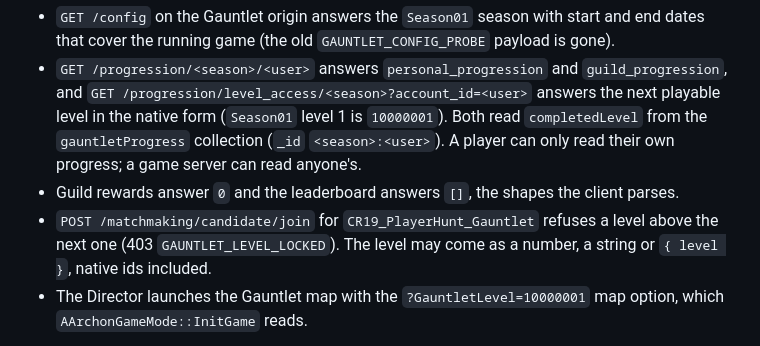
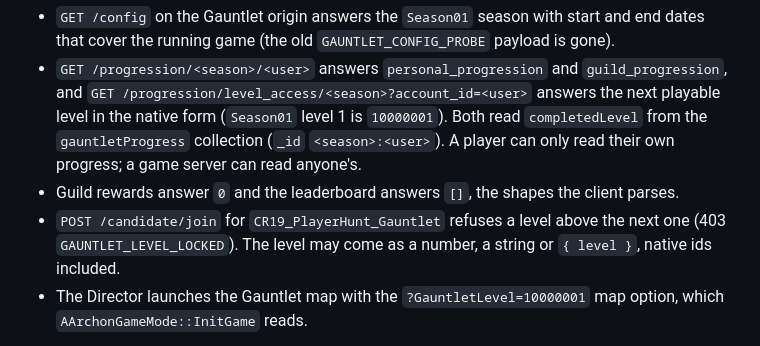
Before and after one commit to FreezaMotoqueiro/Dauntless-Reforged-Revival, a Markdown page: upstream/README.md, the part around the change. GitHub-like rendering.

Commit message:
README: the Gauntlet join route path
Co-Authored-By: Claude Opus 5.5 (1M context) <noreply@anthropic.com>

```diff
--- a/upstream/README.md
+++ b/upstream/README.md
@@ -694,7 +694,7 @@ objects, which the 1.14.7 client does not accept.
   form (`Season01` level 1 is `10000001`). Both read `completedLevel` from the `gauntletProgress` collection
   (`_id` `<season>:<user>`). A player can only read their own progress; a game server can read anyone's.
 - Guild rewards answer `0` and the leaderboard answers `[]`, the shapes the client parses.
-- `POST /matchmaking/candidate/join` for `CR19_PlayerHunt_Gauntlet` refuses a level above the next one
+- `POST /candidate/join` for `CR19_PlayerHunt_Gauntlet` refuses a level above the next one
   (403 `GAUNTLET_LEVEL_LOCKED`). The level may come as a number, a string or `{ level }`, native ids included.
 - The Director launches the Gauntlet map with the `?GauntletLevel=10000001` map option, which
   `AArchonGameMode::InitGame` reads.
```
